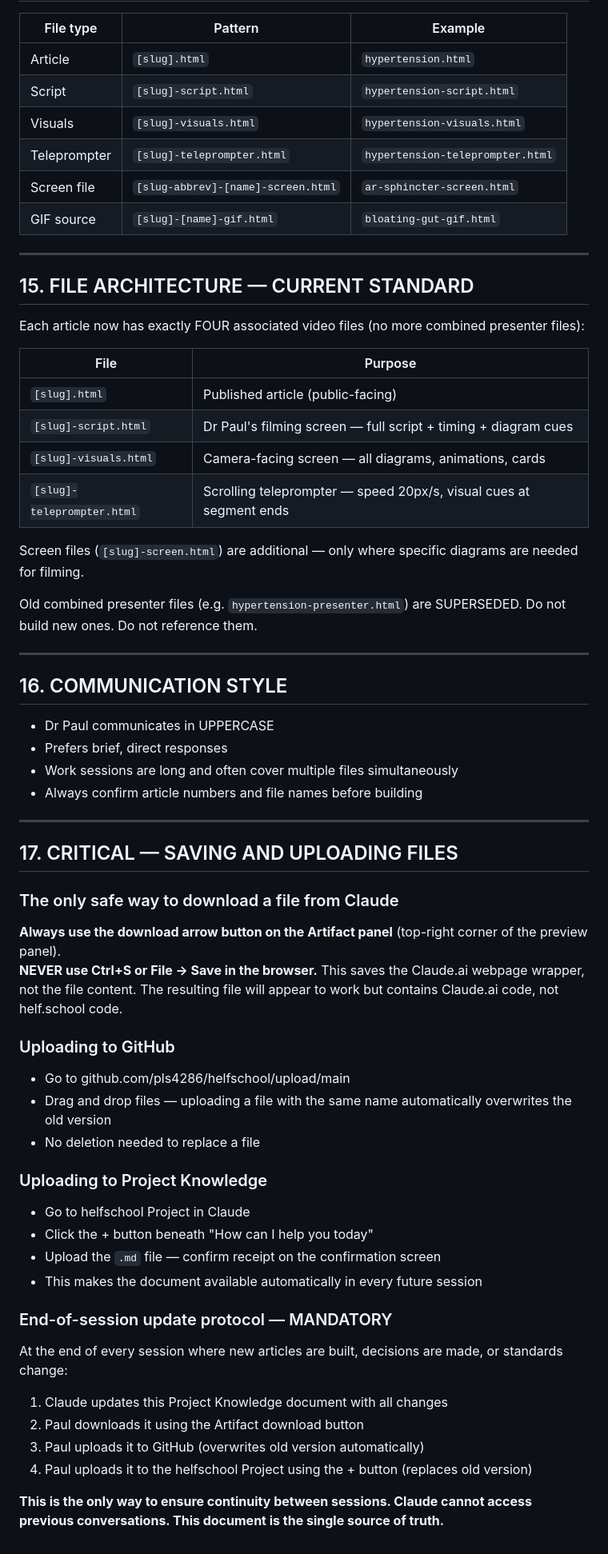
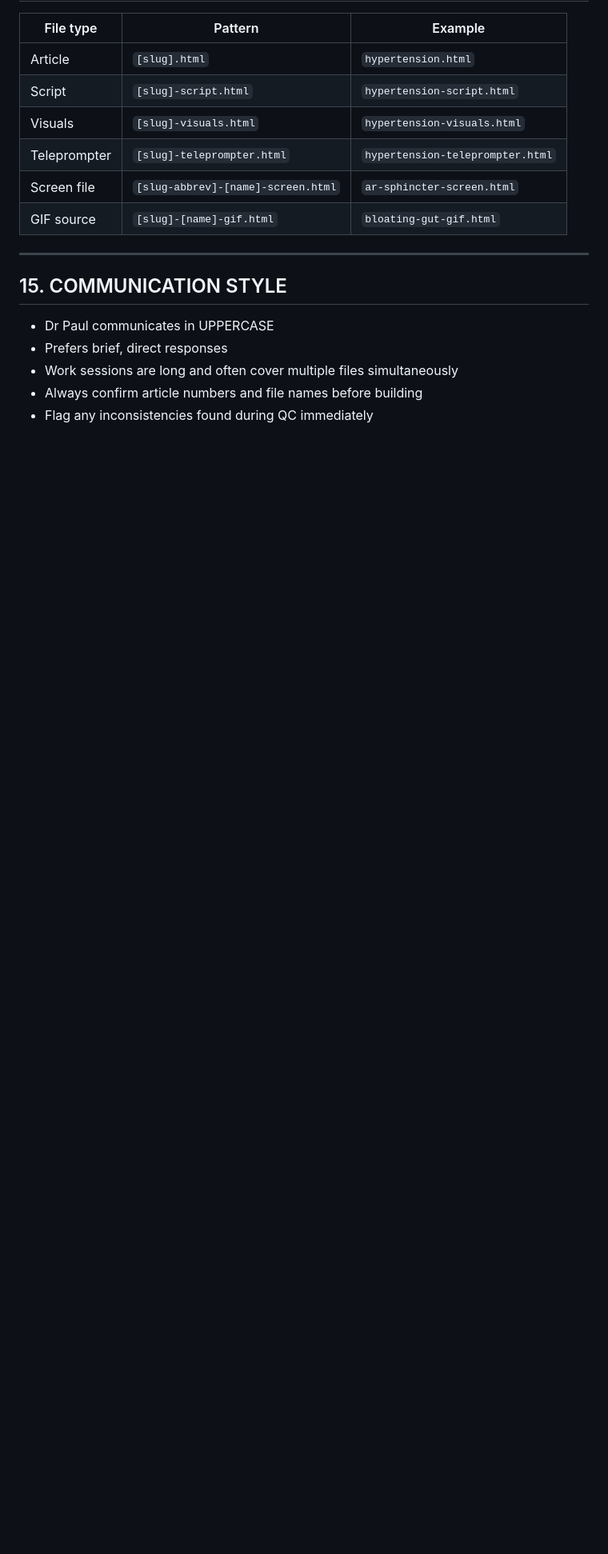
Before and after one commit to pls4286/helfschool, a Markdown page: helf-school-project-knowledge.md, the part around one of its changes. Shown at 80% size. Drawn GitHub-style; blank space fills up the shorter version.

Commit message:
Add files via upload
replace old version

```diff
--- a/helf-school-project-knowledge.md
+++ b/helf-school-project-knowledge.md
@@ -374,54 +374,10 @@ Do NOT use: non-peer-reviewed sources, commercial health sites, forum content.
 
 ---
 
-## 15. FILE ARCHITECTURE — CURRENT STANDARD
-
-Each article now has exactly FOUR associated video files (no more combined presenter files):
-
-| File | Purpose |
-|------|---------|
-| `[slug].html` | Published article (public-facing) |
-| `[slug]-script.html` | Dr Paul's filming screen — full script + timing + diagram cues |
-| `[slug]-visuals.html` | Camera-facing screen — all diagrams, animations, cards |
-| `[slug]-teleprompter.html` | Scrolling teleprompter — speed 20px/s, visual cues at segment ends |
-
-Screen files (`[slug]-screen.html`) are additional — only where specific diagrams are needed for filming.
-
-Old combined presenter files (e.g. `hypertension-presenter.html`) are SUPERSEDED. Do not build new ones. Do not reference them.
-
----
-
-## 16. COMMUNICATION STYLE
+## 15. COMMUNICATION STYLE
 
 - Dr Paul communicates in UPPERCASE
 - Prefers brief, direct responses
 - Work sessions are long and often cover multiple files simultaneously
 - Always confirm article numbers and file names before building
-
----
-
-## 17. CRITICAL — SAVING AND UPLOADING FILES
-
-### The only safe way to download a file from Claude
-**Always use the download arrow button on the Artifact panel** (top-right corner of the preview panel).
-**NEVER use Ctrl+S or File → Save in the browser.** This saves the Claude.ai webpage wrapper, not the file content. The resulting file will appear to work but contains Claude.ai code, not helf.school code.
-
-### Uploading to GitHub
-- Go to github.com/pls4286/helfschool/upload/main
-- Drag and drop files — uploading a file with the same name automatically overwrites the old version
-- No deletion needed to replace a file
-
-### Uploading to Project Knowledge
-- Go to helfschool Project in Claude
-- Click the + button beneath "How can I help you today"
-- Upload the `.md` file — confirm receipt on the confirmation screen
-- This makes the document available automatically in every future session
-
-### End-of-session update protocol — MANDATORY
-At the end of every session where new articles are built, decisions are made, or standards change:
-1. Claude updates this Project Knowledge document with all changes
-2. Paul downloads it using the Artifact download button
-3. Paul uploads it to GitHub (overwrites old version automatically)
-4. Paul uploads it to the helfschool Project using the + button (replaces old version)
-
-**This is the only way to ensure continuity between sessions. Claude cannot access previous conversations. This document is the single source of truth.**
+- Flag any inconsistencies found during QC immediately
```
Also changed, not shown: other parts of helf-school-project-knowledge.md (+21 -21 lines).
